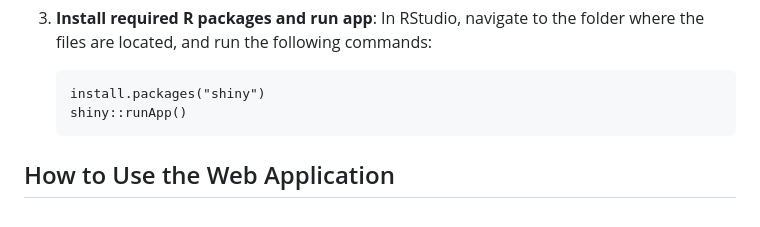
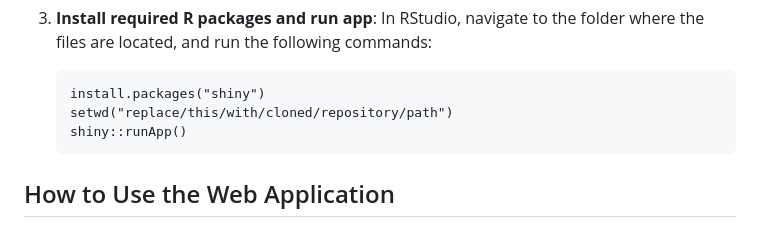
Before and after one commit to Kiron-Ang/Vaccination, a Markdown page: readme.md, the part around the change. GitHub-like rendering.

Commit message:
Edit instructions

````diff
--- a/readme.md
+++ b/readme.md
@@ -41,6 +41,7 @@ To run the app locally, follow these steps:
    In RStudio, navigate to the folder where the files are located, and run the following commands:
 	 ```
    install.packages("shiny")
+   setwd("replace/this/with/cloned/repository/path")
 	 shiny::runApp()
    ```
 
````
